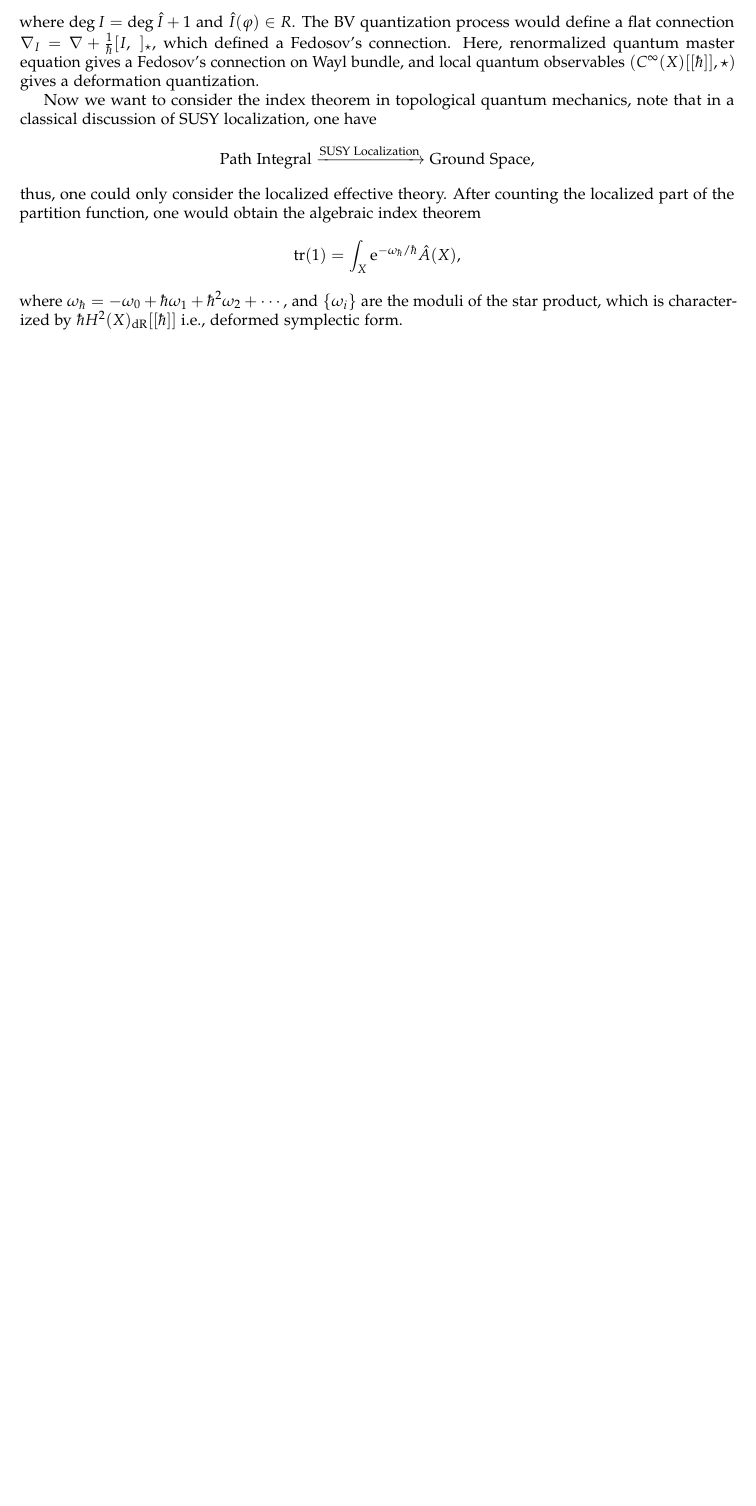
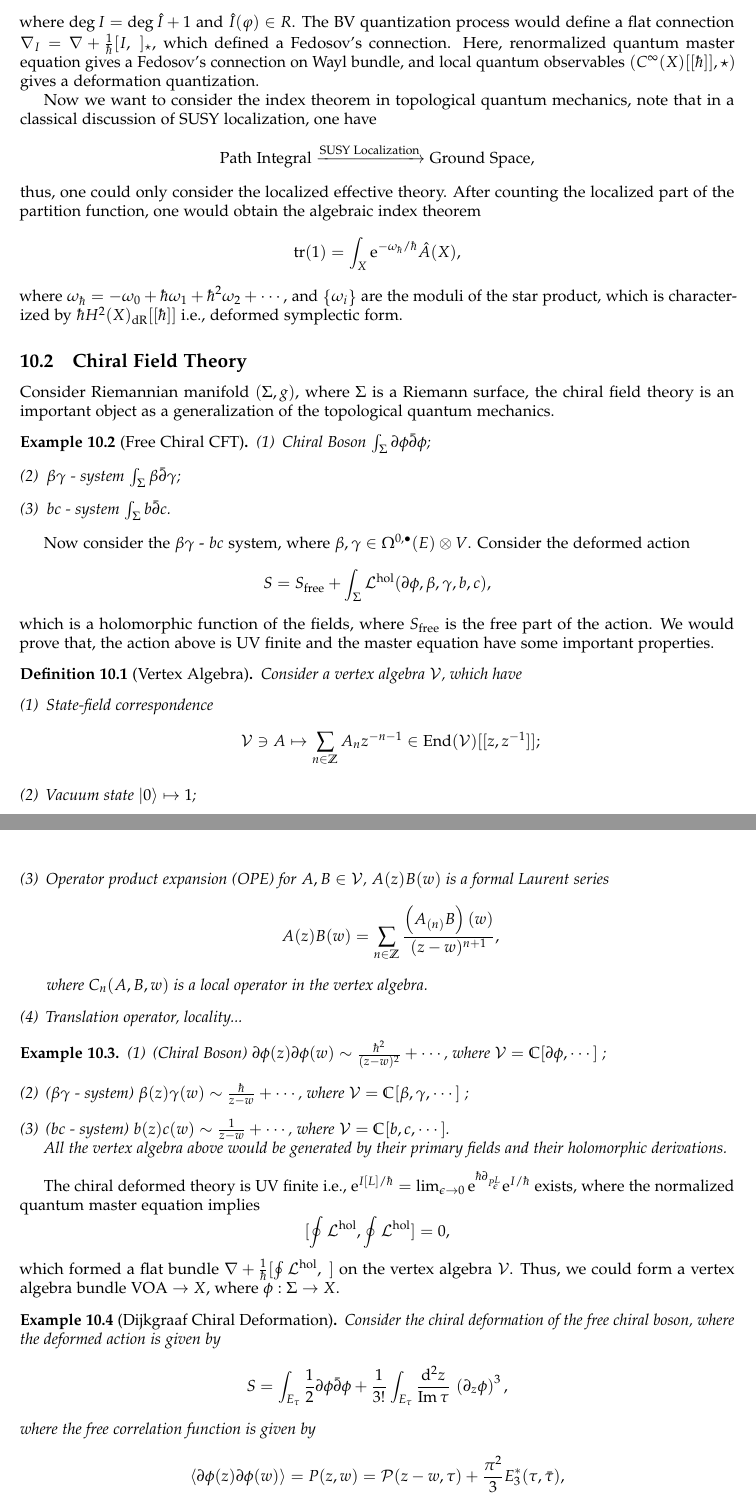
Before and after one commit to pxwg/2025_geo_math, a LaTeX document (qft/main.tex): part of page 24 of 24 before the commit and two parts of pages 24 and 25 of 25 after it, the two joined at a grey line, cut so that both start at the same text, the shorter picture padded with empty space. Compiled offline with pdfLaTeX.

Commit message:
update for qft day 11 1/2

```diff
--- a/qft/main.tex
+++ b/qft/main.tex
@@ -1292,5 +1292,65 @@ thus, one could only consider the localized effective theory. After counting the
 \end{equation*}
 where $ \omega_{\hbar} = - \omega_0 + \hbar \omega_1 + \hbar^{2} \omega_2 + \cdots $, and $\left\{ \omega_{i}\right\}$ are the moduli of the star product, which is characterized by $ \hbar H^{2}(X)_{\mathrm{dR}}[[\hbar]]$ i.e., deformed symplectic form.
 
+\subsection{Chiral Field Theory}
+
+Consider Riemannian manifold $(\Sigma, g)$, where $ \Sigma$ is a Riemann surface, the chiral field theory is an important object as a generalization of the topological quantum mechanics.
+\begin{example}[Free Chiral CFT]
+  \begin{enumerate}[(1)]
+    \item Chiral Boson $ \int _{\Sigma} \partial \phi \bar{\partial} \phi$;
+    \item $ \beta \gamma$ - system $ \int _{\Sigma} \beta \bar{\partial} \gamma$;
+    \item $ bc$ - system $ \int _{\Sigma} b \bar{\partial} c$.
+  \end{enumerate}
+\end{example}
+
+Now consider the $ \beta \gamma$ - $ bc$ system, where $ \beta ,\gamma \in \Omega^{0, \bullet}(E) \otimes V$. Consider the deformed action
+\begin{equation*}
+  S = S_{\mathrm{free}} + \int _{\Sigma} \mathcal{L}^{\mathrm{hol}}(\partial \phi, \beta, \gamma, b, c),
+\end{equation*}
+which is a holomorphic function of the fields, where $ S_{\mathrm{free}}$ is the free part of the action.
+We would prove that, the action above is UV finite and the master equation have some important properties.
+\begin{definition}[Vertex Algebra]
+  Consider a vertex algebra $ \mathcal{V}$, which have
+  \begin{enumerate}[(1)]
+    \item State-field correspondence
+      \begin{equation*}
+        \mathcal{V} \ni A \mapsto \sum_{n \in \mathbb{Z}} A_{n} z^{-n-1} \in \mathrm{End}(\mathcal{V})[[z, z^{-1}]];
+      \end{equation*}
+    \item Vacuum state $ \ket{0} \mapsto 1$;
+    \item Operator product expansion (OPE) for $ A, B \in \mathcal{V}$, $ A(z)B(w)$ is a formal Laurent series
+      \begin{equation*}
+        A(z) B(w) = \sum_{n \in \mathbb{Z}} \frac{\left( A_{(n)} B\right)(w)}{(z - w)^{n+1}},
+      \end{equation*}
+      where $ C_{n}(A, B, w)$ is a local operator in the vertex algebra.
+    \item Translation operator, locality...
+  \end{enumerate}
+\end{definition}
+\begin{example}
+  \begin{enumerate}[(1)]
+    \item (Chiral Boson) $\partial \phi(z) \partial \phi(w) \sim \frac{\hbar^{2}}{(z-w)^{2}} + \cdots $, where $ \mathcal{V} = \mathbb{C}[\partial \phi, \cdots ]$ ;
+    \item ($ \beta \gamma$ - system) $\beta(z) \gamma(w) \sim \frac{\hbar}{z-w} + \cdots $, where $ \mathcal{V} = \mathbb{C}[\beta, \gamma,\cdots ]$ ;
+    \item ($ bc$ - system) $b(z) c(w) \sim \frac{1}{z-w} + \cdots $, where $ \mathcal{V} = \mathbb{C}[b, c, \cdots ]$.
+  \end{enumerate}
+  All the vertex algebra above would be generated by their primary fields and their holomorphic derivations.
+\end{example}
+
+The chiral deformed theory is UV finite i.e., $ \mathrm{e}^{I[L] / \hbar} = \lim _{\epsilon \rightarrow 0} \mathrm{e}^{\hbar \partial_{P^{L}_{\epsilon}}} \mathrm{e}^{I / \hbar}$ exists, where the normalized quantum master equation implies
+\begin{equation*}
+  [\oint \mathcal{L}^{\mathrm{hol}}, \oint \mathcal{L}^{\mathrm{hol}}] = 0,
+\end{equation*}
+which formed a flat bundle $ \nabla +\frac{1}{\hbar} [\oint \mathcal{L}^{\mathrm{hol}}, ~]$ on the vertex algebra $ \mathcal{V}$.
+Thus, we could form a vertex algebra bundle $ \mathrm{VOA} \rightarrow X$, where $ \phi: \Sigma \rightarrow X$.
+\begin{example}[Dijkgraaf Chiral Deformation]
+  Consider the chiral deformation of the free chiral boson, where the deformed action is given by
+  \begin{equation*}
+    S = \int _{E_{\tau}} \frac{1}{2} \partial \phi \bar{\partial} \phi + \frac{1}{3!} \int _{E_{\tau}} \frac{\mathrm{d} ^{2} z}{\Im \tau} \, \left( \partial_{z} \phi \right)^{3},
+  \end{equation*}
+  where the free correlation function is given by
+  \begin{equation*}
+    \left< \partial \phi(z) \partial \phi(w) \right> = P(z, w) = \mathcal{P}(z-w, \tau) + \frac{\pi^2}{3} E^{*}_{3} (\tau, \bar{\tau}),
+  \end{equation*}
+  where $ \mathcal{P}$ is Weierstrass function.
+\end{example}
+
 \label{LastPage}
 \end{document}
```
Also changed, not shown: .ltex_dict/en-US.txt, qft/main.pdf.
